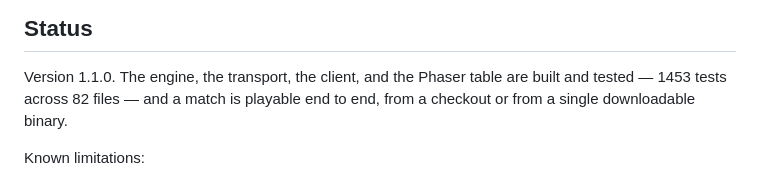
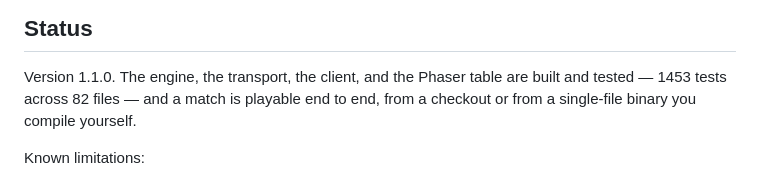
Before and after one commit to TuesdayCrowd/the-mules-court, a Markdown page: README.md, the part around the change. GitHub-like rendering.

```diff
--- a/README.md
+++ b/README.md
@@ -369,7 +369,7 @@ than editing it.
 
 Version 1.1.0. The engine, the transport, the client, and the Phaser table are built
 and tested — 1453 tests across 82 files — and a match is playable end to end, from a
-checkout or from a single downloadable binary.
+checkout or from a single-file binary you compile yourself.
 
 Known limitations:
 
```
Also changed, not shown: CHANGELOG.md (+5 -3 lines).
